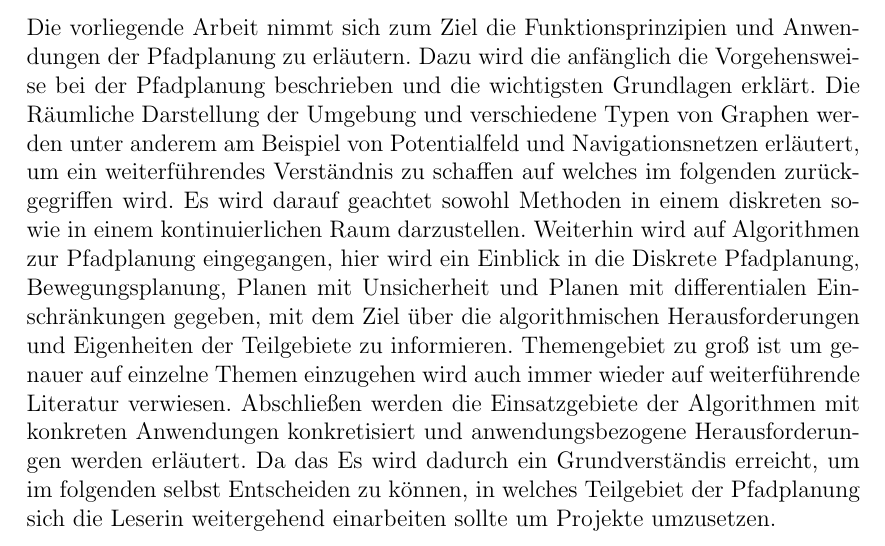
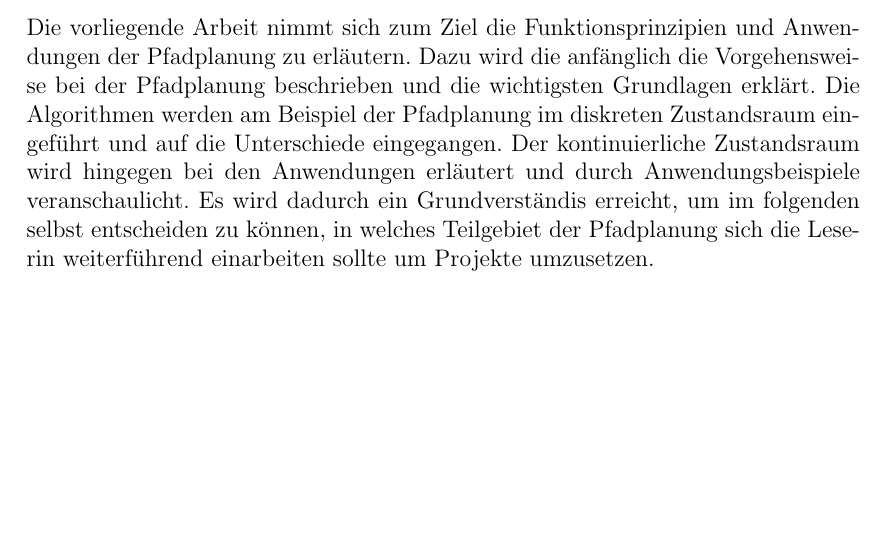
Before and after one commit to flupppi/Wissenschaftliches-Arbeiten, a LaTeX thesis (vorlage.tex, which reads chapters/Kurzfassung.tex): part of page 2 of 24, cut so that both start at the same text, the shorter picture padded with empty space. Compiled offline with pdfLaTeX; the source files are stored in an older character set and shown here as Unicode.

Commit message:
Abstract

```diff
--- a/chapters/Kurzfassung.tex
+++ b/chapters/Kurzfassung.tex
@@ -6,10 +6,9 @@
 %\newline
 %Hinweis: Schreiben Sie die Kurzfassung am Ende der Arbeit, denn eventuell ist Ihnen beim Schreiben erst vollends klar geworden, was das Wesentliche der Arbeit ist bzw. welche Schwerpunkte Sie bei der Arbeit gesetzt haben. Andernfalls laufen Sie Gefahr, dass die Kurzfassung nicht zum Rest der Arbeit passt.
 
-Die vorliegende Arbeit nimmt sich zum Ziel die Funktionsprinzipien und Anwendungen der Pfadplanung zu erl"autern. Dazu wird die anf"anglich die Vorgehensweise bei der Pfadplanung beschrieben und die wichtigsten Grundlagen erkl"art. Die R"aumliche Darstellung der Umgebung und verschiedene Typen von Graphen werden unter anderem am Beispiel von Potentialfeld und Navigationsnetzen erl"autert, um ein weiterf"uhrendes Verst"andnis zu schaffen auf welches im folgenden zur"uckgegriffen wird. Es wird darauf geachtet sowohl Methoden in einem diskreten sowie in einem kontinuierlichen Raum darzustellen.
-Weiterhin wird auf Algorithmen zur Pfadplanung eingegangen, hier wird ein Einblick in die Diskrete Pfadplanung, Bewegungsplanung, Planen mit Unsicherheit und Planen mit differentialen Einschr"ankungen gegeben, mit dem Ziel "uber die algorithmischen Herausforderungen und Eigenheiten der Teilgebiete zu informieren.
-Themengebiet zu groß ist um genauer auf einzelne Themen einzugehen wird auch immer wieder auf weiterf"uhrende Literatur verwiesen.
-Abschließen werden die Einsatzgebiete der Algorithmen mit konkreten Anwendungen konkretisiert und anwendungsbezogene Herausforderungen werden erl"autert. Da das  Es wird dadurch ein Grundverst"andis erreicht, um im folgenden selbst Entscheiden zu k"onnen, in welches Teilgebiet der Pfadplanung sich die Leserin weitergehend einarbeiten sollte um Projekte umzusetzen.
+Die vorliegende Arbeit nimmt sich zum Ziel die Funktionsprinzipien und Anwendungen der Pfadplanung zu erl"autern. Dazu wird die anf"anglich die Vorgehensweise bei der Pfadplanung beschrieben und die wichtigsten Grundlagen erkl"art. Die Algorithmen werden am Beispiel der Pfadplanung im diskreten Zustandsraum eingeführt und auf die Unterschiede eingegangen. Der kontinuierliche Zustandsraum wird hingegen bei den Anwendungen erläutert und durch Anwendungsbeispiele veranschaulicht.
+Es wird dadurch ein Grundverst"andis erreicht, um im folgenden selbst entscheiden zu k"onnen, in welches Teilgebiet der Pfadplanung sich die Leserin weiterführend einarbeiten sollte um Projekte umzusetzen.
+
 
 %% englisch
 %\paragraph*{}
```
Also changed, not shown: 6 other files.
